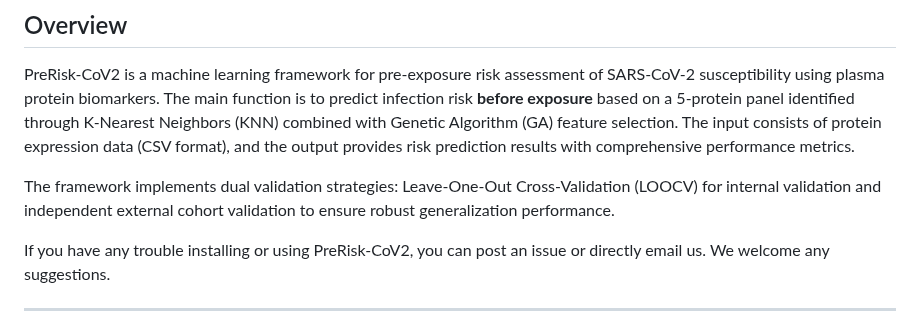
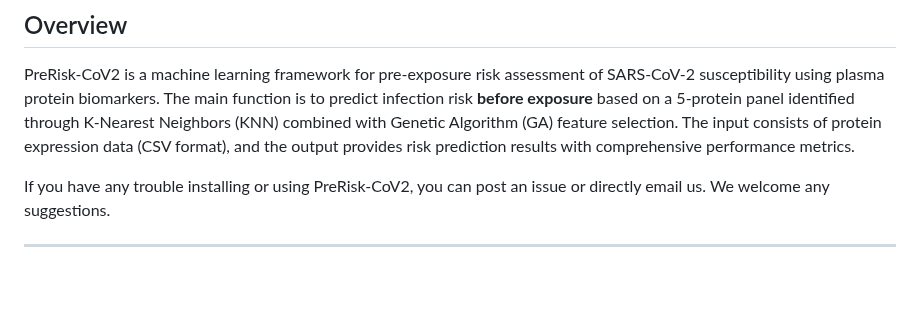
Before and after one commit to NTOUBiomedicalAILAB/PreRisk-CoV2, a Markdown page: README.md, the part around the change. Rendered like a GitHub page; blank space fills up the shorter version.

```diff
--- a/README.md
+++ b/README.md
@@ -4,7 +4,7 @@
 
 PreRisk-CoV2 is a machine learning framework for pre-exposure risk assessment of SARS-CoV-2 susceptibility using plasma protein biomarkers. The main function is to predict infection risk **before exposure** based on a 5-protein panel identified through K-Nearest Neighbors (KNN) combined with Genetic Algorithm (GA) feature selection. The input consists of protein expression data (CSV format), and the output provides risk prediction results with comprehensive performance metrics.
 
-The framework implements dual validation strategies: Leave-One-Out Cross-Validation (LOOCV) for internal validation and independent external cohort validation to ensure robust generalization performance.
+
 
 If you have any trouble installing or using PreRisk-CoV2, you can post an issue or directly email us. We welcome any suggestions.
 
```
